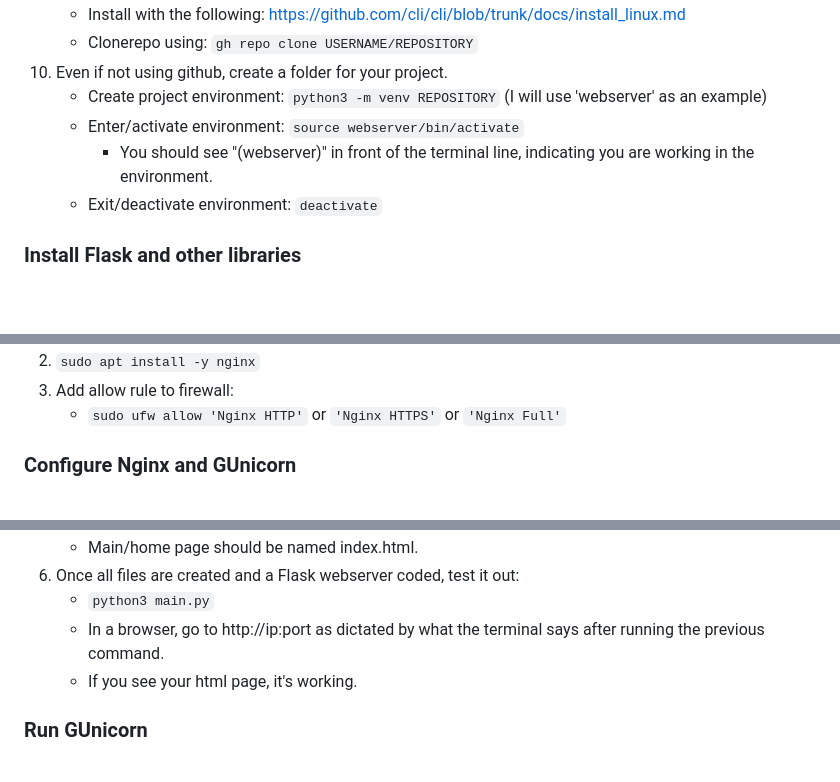
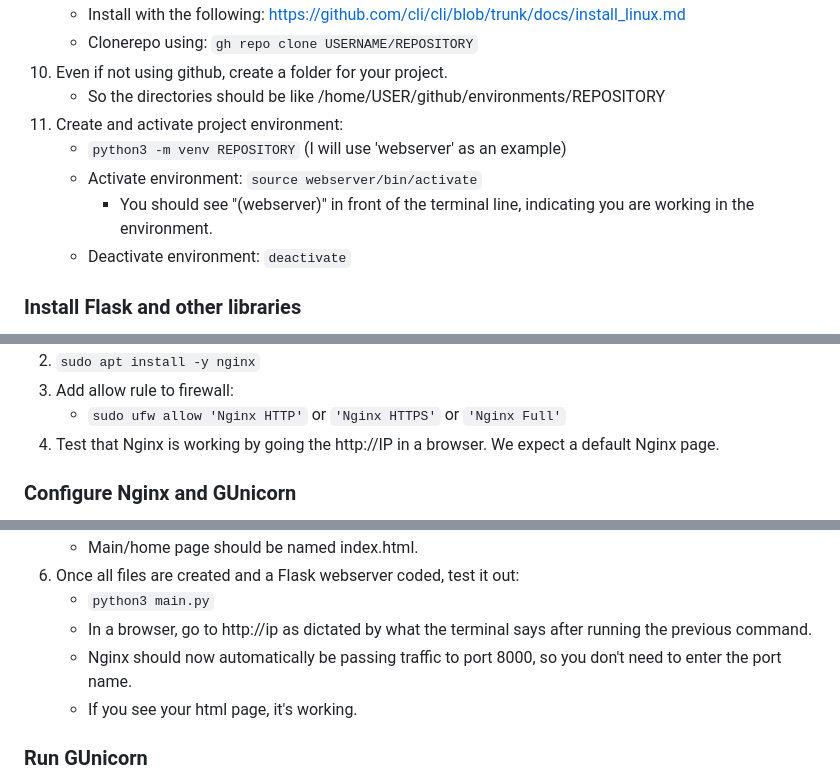
Before and after one commit to gtrspctr/CreateFlaskWebserver_Hyper-V, a Markdown page: README.md, 3 parts joined by grey strips. Rendered like a GitHub page; blank space fills up the shorter version.

````diff
--- a/README.md
+++ b/README.md
@@ -26,10 +26,12 @@
    - Install with the following:  https://github.com/cli/cli/blob/trunk/docs/install_linux.md
    - Clonerepo using:  ```gh repo clone USERNAME/REPOSITORY```
 10. Even if not using github, create a folder for your project.
-    - Create project environment:  ```python3 -m venv REPOSITORY``` (I will use 'webserver' as an example)
-    - Enter/activate environment:  ```source webserver/bin/activate```
+    - So the directories should be like /home/USER/github/environments/REPOSITORY
+11. Create and activate project environment:
+    - ```python3 -m venv REPOSITORY``` (I will use 'webserver' as an example)
+    - Activate environment:  ```source webserver/bin/activate```
       - You should see "(webserver)" in front of the terminal line, indicating you are working in the environment.
-    - Exit/deactivate environment:  ```deactivate```
+    - Deactivate environment:  ```deactivate```
 
 ### Install Flask and other libraries
 1. Activate virtual environment, upload requirements.txt and install.
@@ -42,6 +44,7 @@
 2. ```sudo apt install -y nginx```
 3. Add allow rule to firewall:
    - ```sudo ufw allow 'Nginx HTTP'``` or ```'Nginx HTTPS'``` or ```'Nginx Full'```
+4. Test that Nginx is working by going the http://IP in a browser. We expect a default Nginx page.
 
 ### Configure Nginx and GUnicorn
 1. Delete default site in sites-enabled directory:
@@ -78,7 +82,8 @@
    - Main/home page should be named index.html.
 6. Once all files are created and a Flask webserver coded, test it out:
    - ```python3 main.py```
-   - In a browser, go to http://ip:port as dictated by what the terminal says after running the previous command.
+   - In a browser, go to http://ip as dictated by what the terminal says after running the previous command.
+   - Nginx should now automatically be passing traffic to port 8000, so you don't need to enter the port name.
    - If you see your html page, it's working.
 
 ### Run GUnicorn
````
Also changed, not shown: other parts of README.md (+1 -0 lines).
